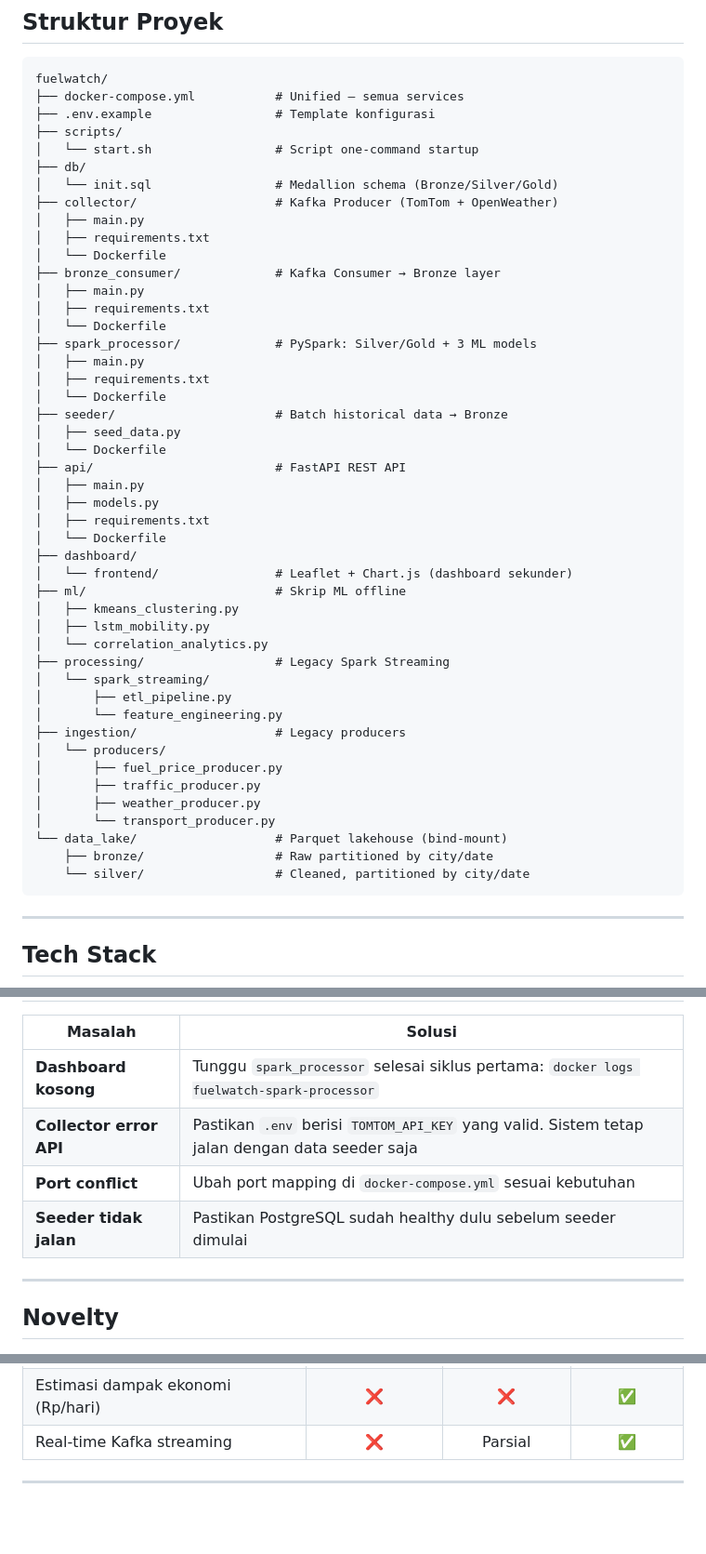
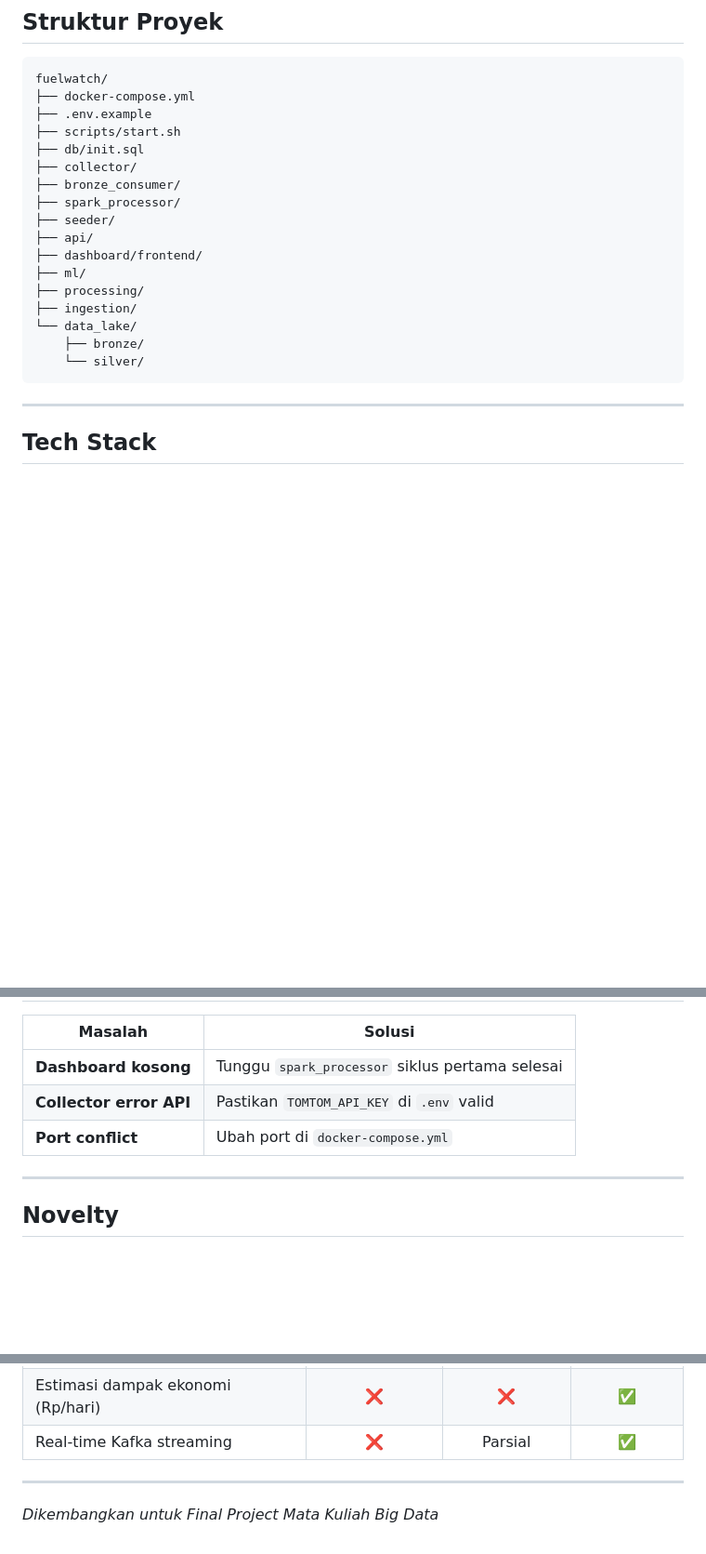
Before and after one commit to nailarh05/FP-BigData-C6---fuelwatch-indonesia, a Markdown page: README.md, 3 parts joined by grey strips. Shown at 93% size. Drawn GitHub-style; blank space fills up the shorter version.

Commit message:
Revise README
Updated the README to reflect project structure, setup instructions, and troubleshooting steps.

````diff
--- a/README.md
+++ b/README.md
@@ -75,51 +74,22 @@ TomTom API + OpenWeatherMap
 
 ```
 fuelwatch/
-├── docker-compose.yml           # Unified — semua services
-├── .env.example                 # Template konfigurasi
-├── scripts/
-│   └── start.sh                 # Script one-command startup
-├── db/
-│   └── init.sql                 # Medallion schema (Bronze/Silver/Gold)
-├── collector/                   # Kafka Producer (TomTom + OpenWeather)
-│   ├── main.py
-│   ├── requirements.txt
-│   └── Dockerfile
-├── bronze_consumer/             # Kafka Consumer → Bronze layer
-│   ├── main.py
-│   ├── requirements.txt
-│   └── Dockerfile
-├── spark_processor/             # PySpark: Silver/Gold + 3 ML models
-│   ├── main.py
-│   ├── requirements.txt
-│   └── Dockerfile
-├── seeder/                      # Batch historical data → Bronze
-│   ├── seed_data.py
-│   └── Dockerfile
-├── api/                         # FastAPI REST API
-│   ├── main.py
-│   ├── models.py
-│   ├── requirements.txt
-│   └── Dockerfile
-├── dashboard/
-│   └── frontend/                # Leaflet + Chart.js (dashboard sekunder)
-├── ml/                          # Skrip ML offline
-│   ├── kmeans_clustering.py
-│   ├── lstm_mobility.py
-│   └── correlation_analytics.py
-├── processing/                  # Legacy Spark Streaming
-│   └── spark_streaming/
-│       ├── etl_pipeline.py
-│       └── feature_engineering.py
-├── ingestion/                   # Legacy producers
-│   └── producers/
-│       ├── fuel_price_producer.py
-│       ├── traffic_producer.py
-│       ├── weather_producer.py
-│       └── transport_producer.py
-└── data_lake/                   # Parquet lakehouse (bind-mount)
-    ├── bronze/                  # Raw partitioned by city/date
-    └── silver/                  # Cleaned, partitioned by city/date
+├── docker-compose.yml
+├── .env.example
+├── scripts/start.sh
+├── db/init.sql
+├── collector/
+├── bronze_consumer/
+├── spark_processor/
+├── seeder/
+├── api/
+├── dashboard/frontend/
+├── ml/
+├── processing/
+├── ingestion/
+└── data_lake/
+    ├── bronze/
+    └── silver/
 ```
 
 ---
@@ -274,10 +274,9 @@ docker compose down -v && rm -rf data_lake/bronze/* data_lake/silver/*
 
 | Masalah | Solusi |
 |---------|--------|
-| **Dashboard kosong** | Tunggu `spark_processor` selesai siklus pertama: `docker logs fuelwatch-spark-processor` |
-| **Collector error API** | Pastikan `.env` berisi `TOMTOM_API_KEY` yang valid. Sistem tetap jalan dengan data seeder saja |
-| **Port conflict** | Ubah port mapping di `docker-compose.yml` sesuai kebutuhan |
-| **Seeder tidak jalan** | Pastikan PostgreSQL sudah healthy dulu sebelum seeder dimulai |
+| **Dashboard kosong** | Tunggu `spark_processor` siklus pertama selesai |
+| **Collector error API** | Pastikan `TOMTOM_API_KEY` di `.env` valid |
+| **Port conflict** | Ubah port di `docker-compose.yml` |
 
 ---
 
@@ -292,3 +291,5 @@ docker compose down -v && rm -rf data_lake/bronze/* data_lake/silver/*
 | Real-time Kafka streaming | ❌ | Parsial | ✅ |
 
 ---
+
+*Dikembangkan untuk Final Project Mata Kuliah Big Data*
````
Also changed, not shown: other parts of README.md (+116 -87 lines).
